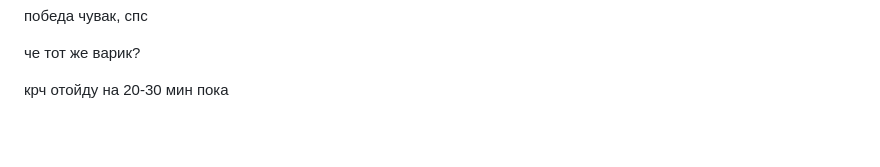
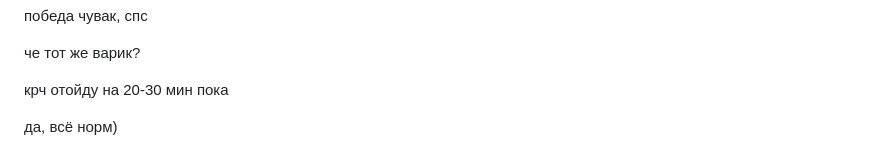
Before and after one commit to Kepupa/moodle-backend, a Markdown page: README.md, the part around the change. Rendered like a GitHub page; blank space fills up the shorter version.

```diff
--- a/README.md
+++ b/README.md
@@ -380,3 +380,7 @@ AttributeError: type object 'Qt' has no attribute 'AlignCenter'
 че тот же варик?
 
 крч отойду на 20-30 мин пока
+
+
+
+да, всё норм)
```
